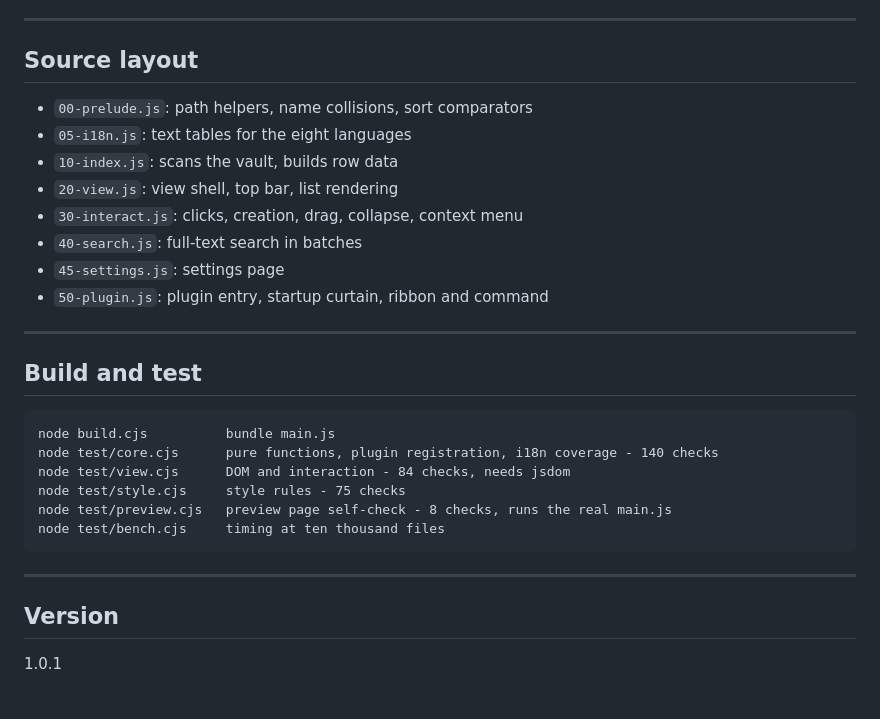
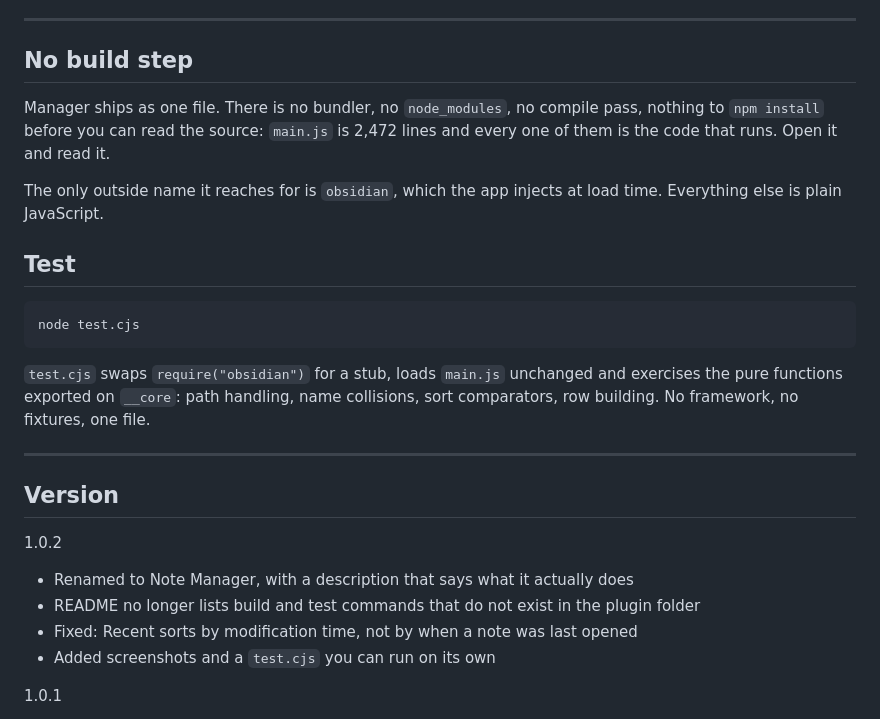
Before and after one commit to Depthinker925/Manager, a Markdown page: README.md, the part around one of its changes. GitHub-like rendering.

````diff
--- a/README.md
+++ b/README.md
@@ -116,33 +116,29 @@ All of it can be turned off in settings.
 
 ---
 
-## Source layout
+## No build step
 
-- `00-prelude.js`: path helpers, name collisions, sort comparators
-- `05-i18n.js`: text tables for the eight languages
-- `10-index.js`: scans the vault, builds row data
-- `20-view.js`: view shell, top bar, list rendering
-- `30-interact.js`: clicks, creation, drag, collapse, context menu
-- `40-search.js`: full-text search in batches
-- `45-settings.js`: settings page
-- `50-plugin.js`: plugin entry, startup curtain, ribbon and command
+Manager ships as one file. There is no bundler, no `node_modules`, no compile pass, nothing to `npm install` before you can read the source: `main.js` is 2,472 lines and every one of them is the code that runs. Open it and read it.
+
+The only outside name it reaches for is `obsidian`, which the app injects at load time. Everything else is plain JavaScript.
+
+## Test
+
+```
+node test.cjs
+```
+
+`test.cjs` swaps `require("obsidian")` for a stub, loads `main.js` unchanged and exercises the pure functions exported on `__core`: path handling, name collisions, sort comparators, row building. No framework, no fixtures, one file.
 
 ---
+## Version
 
-## Build and test
+1.0.2
 
-```
-node build.cjs          bundle main.js
-node test/core.cjs      pure functions, plugin registration, i18n coverage - 140 checks
-node test/view.cjs      DOM and interaction - 84 checks, needs jsdom
-node test/style.cjs     style rules - 75 checks
-node test/preview.cjs   preview page self-check - 8 checks, runs the real main.js
-node test/bench.cjs     timing at ten thousand files
-```
-
----
-
-## Version
+- Renamed to Note Manager, with a description that says what it actually does
+- README no longer lists build and test commands that do not exist in the plugin folder
+- Fixed: Recent sorts by modification time, not by when a note was last opened
+- Added screenshots and a `test.cjs` you can run on its own
 
 1.0.1
 
````
Also changed, not shown: other parts of README.md (+5 -5 lines), assets/screenshot-1.png (added), assets/screenshot-2.png (added), 3 other files.
